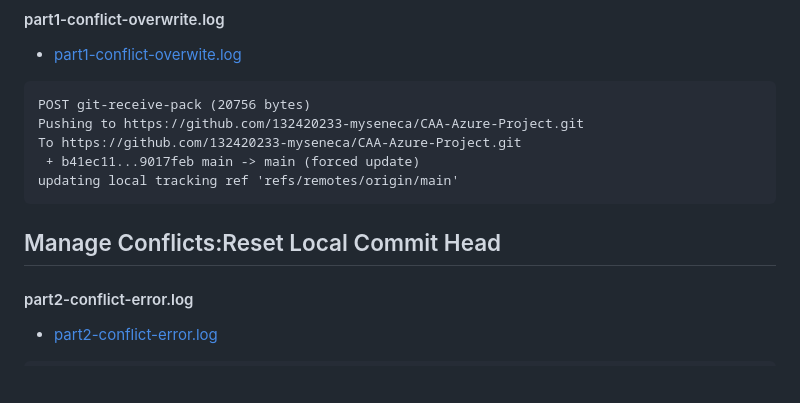
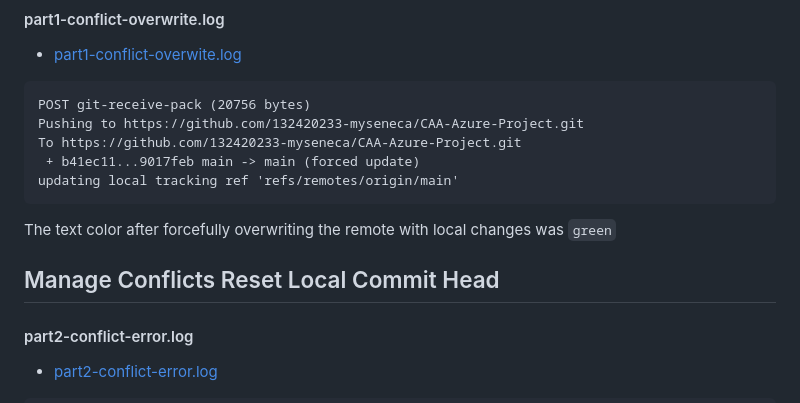
Before and after one commit to 132420233-myseneca/CAA-Azure-Project, a Markdown page: checkpoint3/Readme.md, the part around the change printed below. GitHub-like rendering; blank space fills up the shorter version.

````diff
--- a/checkpoint3/Readme.md
+++ b/checkpoint3/Readme.md
@@ -43,9 +43,10 @@ To https://github.com/132420233-myseneca/CAA-Azure-Project.git
 updating local tracking ref 'refs/remotes/origin/main'
 ```
 
+The text color after forcefully overwriting the remote with local changes was `green`
 
 
- ## Manage Conflicts:Reset Local Commit Head
+ ## Manage Conflicts Reset Local Commit Head
 
 #### part2-conflict-error.log
 
````
Also changed, not shown: other parts of checkpoint3/Readme.md (+19 -6 lines).
